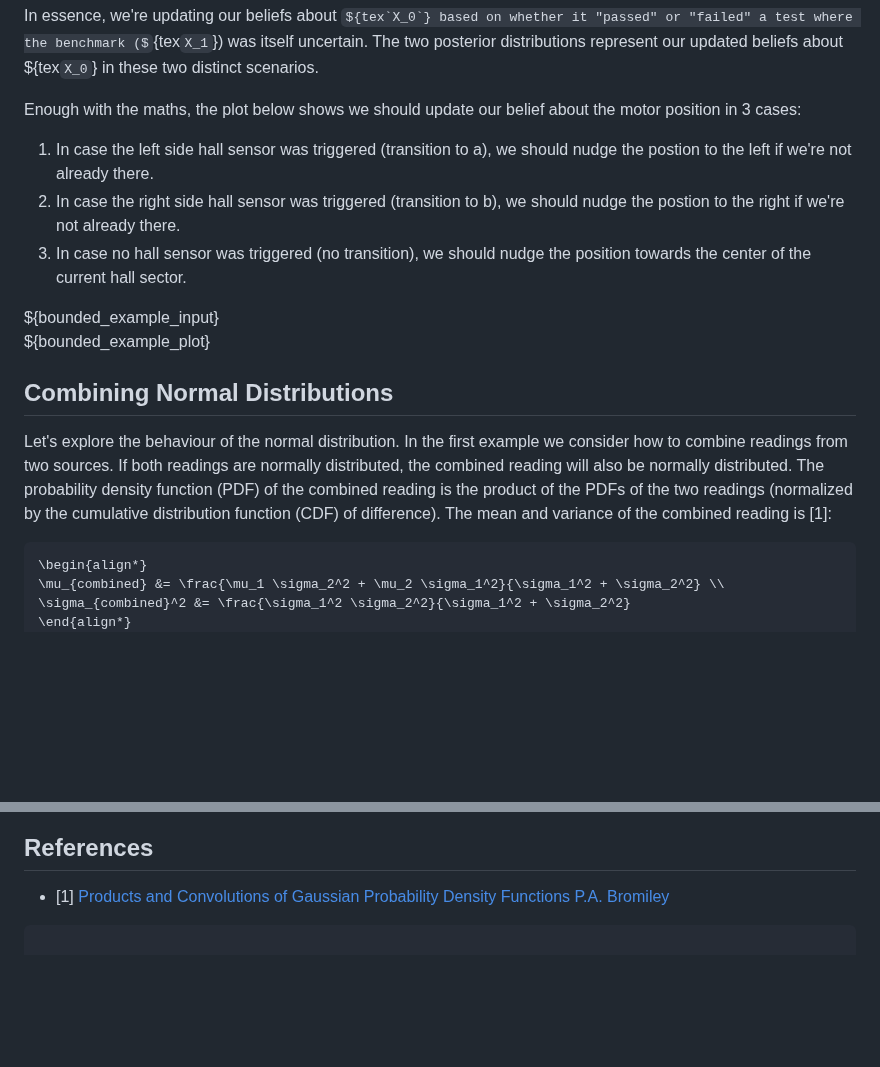
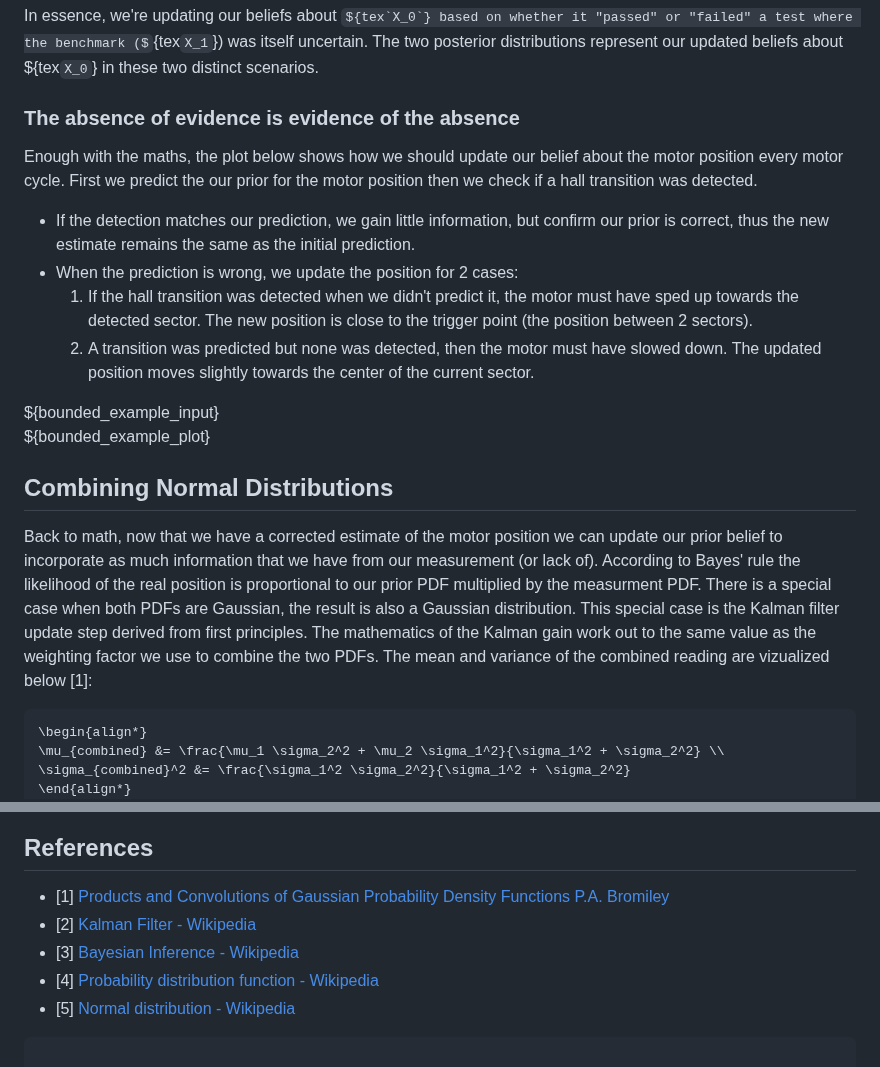
Before and after one commit to csiz/hex-single-motor-mini-drive, a Markdown page: motor-sim/src/normal_dist_tricks.md, 2 parts joined by grey strips. Drawn GitHub-style; some formulas as TeX source; blank space fills up the shorter version.

Commit message:
Improve wording for probability distribution explainer.

````diff
--- a/motor-sim/src/normal_dist_tricks.md
+++ b/motor-sim/src/normal_dist_tricks.md
@@ -104,10 +104,13 @@ The "problem" can be described using terms like:
 
 In essence, we're updating our beliefs about ${tex`X_0`} based on whether it "passed" or "failed" a test where the benchmark (${tex`X_1`}) was itself uncertain. The two posterior distributions represent our updated beliefs about ${tex`X_0`} in these two distinct scenarios.
 
-Enough with the maths, the plot below shows we should update our belief about the motor position in 3 cases:
-1. In case the left side hall sensor was triggered (transition to a), we should nudge the postion to the left if we're not already there.
-2. In case the right side hall sensor was triggered (transition to b), we should nudge the postion to the right if we're not already there.
-3. In case no hall sensor was triggered (no transition), we should nudge the position towards the center of the current hall sector.
+### The absence of evidence is evidence of the absence
+
+Enough with the maths, the plot below shows how we should update our belief about the motor position every motor cycle. First we predict the our prior for the motor position then we check if a hall transition was detected.
+* If the detection matches our prediction, we gain little information, but confirm our prior is correct, thus the new estimate remains the same as the initial prediction.
+* When the prediction is wrong, we update the position for 2 cases:
+  1. If the hall transition was detected when we didn't predict it, the motor must have sped up towards the detected sector. The new position is close to the trigger point (the position between 2 sectors).
+  2. A transition was predicted but none was detected, then the motor must have slowed down. The updated position moves slightly towards the center of the current sector.
 
 <div class="card tight">
     <div>${bounded_example_input}</div>
@@ -118,11 +121,7 @@ Enough with the maths, the plot below shows we should update our belief about th
 Combining Normal Distributions
 ------------------------------
 
-Let's explore the behaviour of the normal distribution. In the first example we consider how to
-combine readings from two sources. If both readings are normally distributed, the combined reading
-will also be normally distributed. The probability density function (PDF) of the combined reading
-is the product of the PDFs of the two readings (normalized by the cumulative distribution function
-(CDF) of difference). The mean and variance of the combined reading is [1]:
+Back to math, now that we have a corrected estimate of the motor position we can update our prior belief to incorporate as much information that we have from our measurement (or lack of). According to Bayes' rule the likelihood of the real position is proportional to our prior PDF multiplied by the measurment PDF. There is a special case when both PDFs are Gaussian, the result is also a Gaussian distribution. This special case is the Kalman filter update step derived from first principles. The mathematics of the Kalman gain work out to the same value as the weighting factor we use to combine the two PDFs. The mean and variance of the combined reading are vizualized below [1]:
 
 ```tex
 \begin{align*}
@@ -155,6 +154,10 @@ References
 ----------
 
 * [1] [Products and Convolutions of Gaussian Probability Density Functions P.A. Bromiley](http://www.lucamartino.altervista.org/2003-003.pdf)
+* [2] [Kalman Filter - Wikipedia](https://en.wikipedia.org/wiki/Kalman_filter)
+* [3] [Bayesian Inference - Wikipedia](https://en.wikipedia.org/wiki/Bayesian_inference)
+* [4] [Probability distribution function - Wikipedia](https://en.wikipedia.org/wiki/Probability_distribution)
+* [5] [Normal distribution - Wikipedia](https://en.wikipedia.org/wiki/Normal_distribution)
 
 </main>
 
````
Also changed, not shown: other parts of motor-sim/src/normal_dist_tricks.md (+8 -8 lines).
